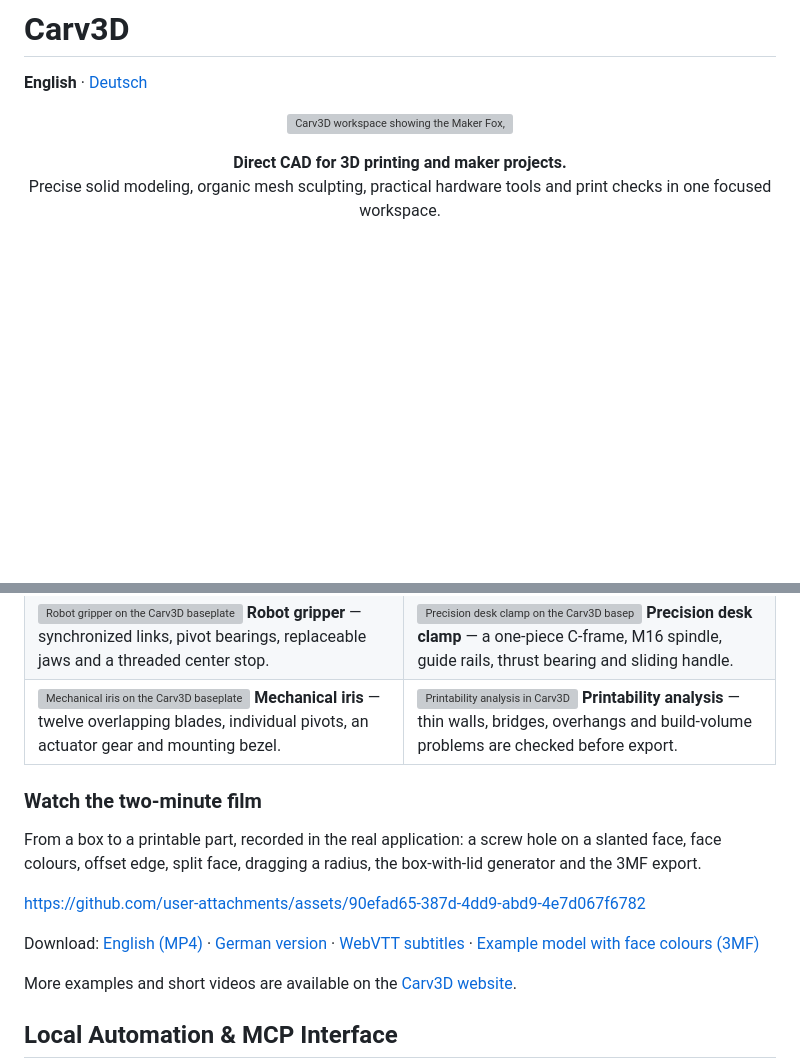
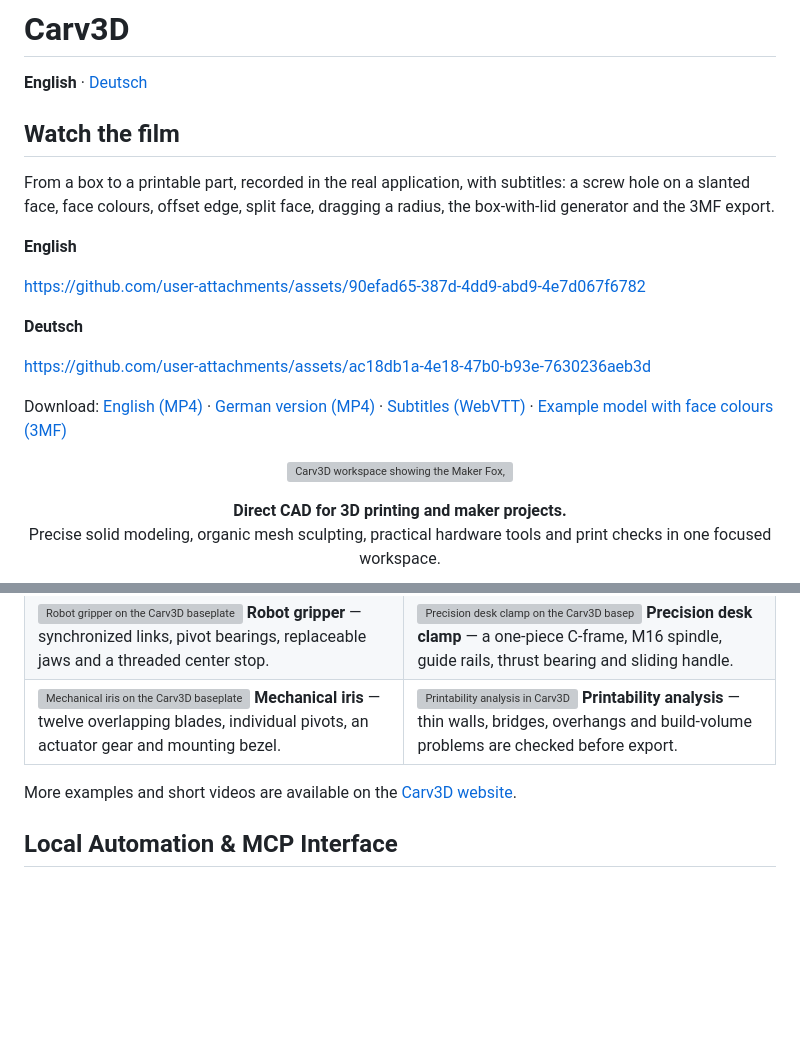
Before and after one commit to Carv3D-Studio/Carv3D, a Markdown page: README.md, 2 parts joined by grey strips. Rendered like a GitHub page; blank space fills up the shorter version; grey boxes are pictures that could not be loaded.

Commit message:
docs: beide Filme (de/en) ganz oben im README

```diff
--- a/README.md
+++ b/README.md
@@ -5,6 +5,20 @@
 # Carv3D
 
 **English** · [Deutsch](README.de.md)
+
+## Watch the film
+
+From a box to a printable part, recorded in the real application, with subtitles: a screw hole on a slanted face, face colours, offset edge, split face, dragging a radius, the box-with-lid generator and the 3MF export.
+
+**English**
+
+https://github.com/user-attachments/assets/90efad65-387d-4dd9-abd9-4e7d067f6782
+
+**Deutsch**
+
+https://github.com/user-attachments/assets/ac18db1a-4e18-47b0-b93e-7630236aeb3d
+
+Download: [English (MP4)](docs/media/carv3d-showcase.en.mp4) · [German version (MP4)](docs/media/carv3d-showcase.de.mp4) · [Subtitles (WebVTT)](docs/media/carv3d-showcase.en.vtt) · [Example model with face colours (3MF)](docs/media/carv3d-showcase-example.3mf)
 
 <p align="center">
   <img src="docs/assets/carv3d-workspace.webp" alt="Carv3D workspace showing the Maker Fox, dimensions and a section view" width="960" />
@@ -48,14 +62,6 @@ The examples below are editable Carv3D projects shown on the application's basep
 | ![Maker Fox made from sculpted mesh and solid bodies](docs/assets/maker-fox.webp) **Maker Fox** — a 25-body character combining a sculpted head, swept tail and dimensioned solid details. | ![Planetary drive on the Carv3D baseplate](docs/assets/planetary-drive.webp) **Planetary drive** — ring gear, sun, three planets, bearings and an exploded carrier across 92 bodies. |
 | ![Robot gripper on the Carv3D baseplate](docs/assets/robot-gripper.webp) **Robot gripper** — synchronized links, pivot bearings, replaceable jaws and a threaded center stop. | ![Precision desk clamp on the Carv3D baseplate](docs/assets/desk-clamp.webp) **Precision desk clamp** — a one-piece C-frame, M16 spindle, guide rails, thrust bearing and sliding handle. |
 | ![Mechanical iris on the Carv3D baseplate](docs/assets/mechanical-iris.webp) **Mechanical iris** — twelve overlapping blades, individual pivots, an actuator gear and mounting bezel. | ![Printability analysis in Carv3D](docs/assets/printability.webp) **Printability analysis** — thin walls, bridges, overhangs and build-volume problems are checked before export. |
-
-### Watch the two-minute film
-
-From a box to a printable part, recorded in the real application: a screw hole on a slanted face, face colours, offset edge, split face, dragging a radius, the box-with-lid generator and the 3MF export.
-
-https://github.com/user-attachments/assets/90efad65-387d-4dd9-abd9-4e7d067f6782
-
-Download: [English (MP4)](docs/media/carv3d-showcase.en.mp4) · [German version](docs/media/carv3d-showcase.de.mp4) · [WebVTT subtitles](docs/media/carv3d-showcase.en.vtt) · [Example model with face colours (3MF)](docs/media/carv3d-showcase-example.3mf)
 
 More examples and short videos are available on the [Carv3D website](https://carv3d.de/Beta.html#showcase).
 
```
Also changed, not shown: README.de.md (+14 -8 lines).
